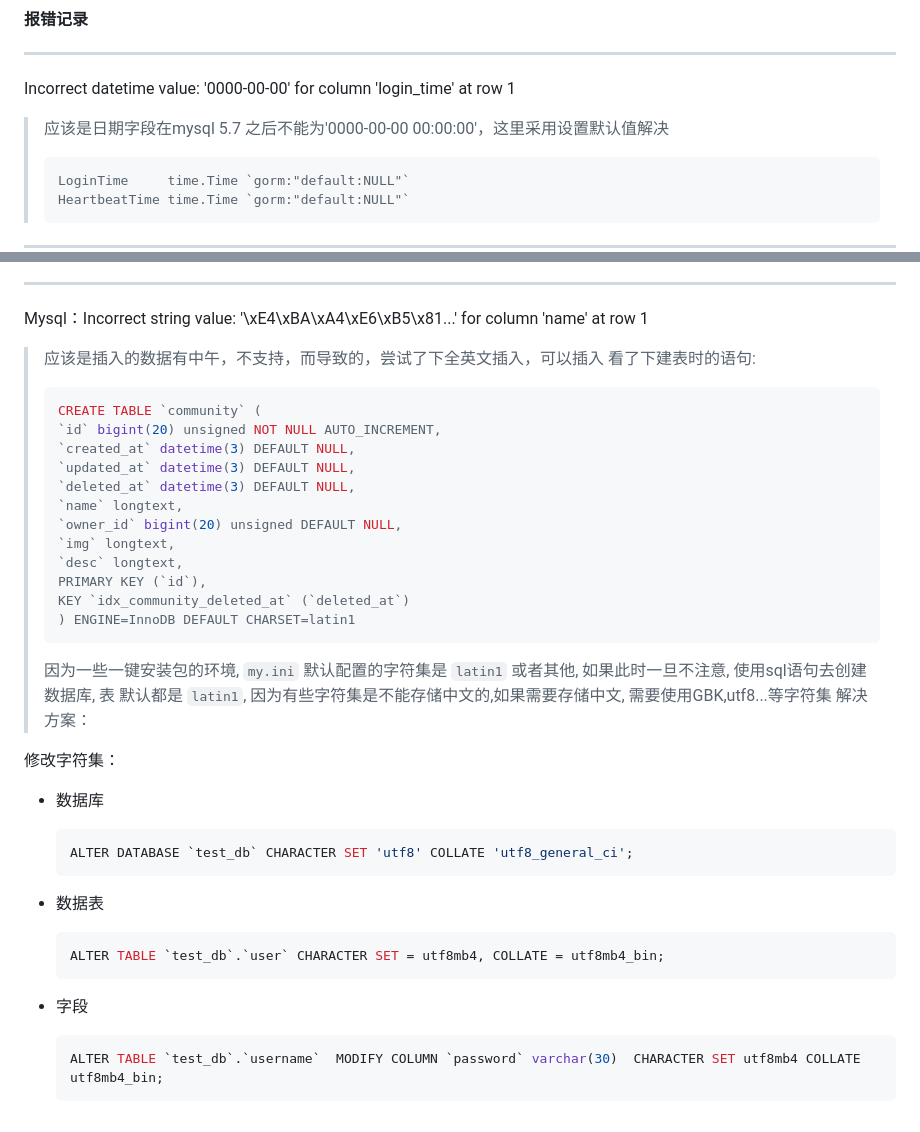
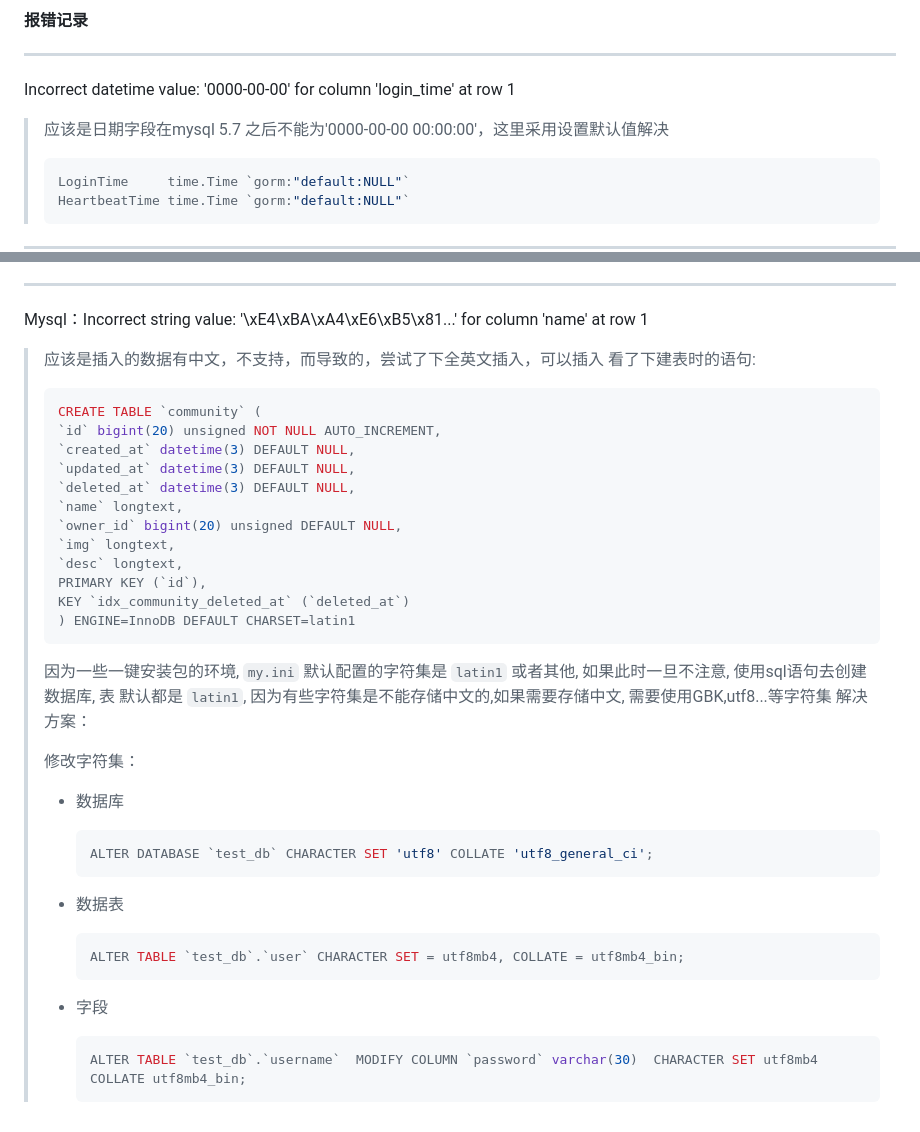
Before and after one commit to mikeyu925/Instant-Chat, a Markdown page: README.md, 2 parts joined by grey strips. GitHub-like rendering.

````diff
--- a/README.md
+++ b/README.md
@@ -20,7 +111,7 @@ govalidator 实现修改用户信息时电话和邮箱格式的校验
 ---
 Incorrect datetime value: '0000-00-00' for column 'login_time' at row 1
 > 应该是日期字段在mysql 5.7 之后不能为'0000-00-00 00:00:00'，这里采用设置默认值解决
-> ```
+> ```go
 > LoginTime     time.Time `gorm:"default:NULL"`
 > HeartbeatTime time.Time `gorm:"default:NULL"`
 > ```
@@ -43,8 +134,9 @@ error]: dial tcp :6379: connect: connection refused
 
 Mysql：Incorrect string value: '\xE4\xBA\xA4\xE6\xB5\x81...' for column 'name' at row 1
 
-> 应该是插入的数据有中午，不支持，而导致的，尝试了下全英文插入，可以插入
+> 应该是插入的数据有中文，不支持，而导致的，尝试了下全英文插入，可以插入
 > 看了下建表时的语句:
+>
 > ```sql
 > CREATE TABLE `community` (
 > `id` bigint(20) unsigned NOT NULL AUTO_INCREMENT,
@@ -61,24 +153,25 @@ Mysql：Incorrect string value: '\xE4\xBA\xA4\xE6\xB5\x81...' for column 'name'
 > ```
 >
 > 因为一些一键安装包的环境, `my.ini` 默认配置的字符集是 `latin1` 或者其他, 如果此时一旦不注意, 使用sql语句去创建数据库, 表 默认都是 `latin1`, 因为有些字符集是不能存储中文的,如果需要存储中文, 需要使用GBK,utf8...等字符集
-解决方案：
-
-修改字符集：
-
-- 数据库
-
-  ```sql
-  ALTER DATABASE `test_db` CHARACTER SET 'utf8' COLLATE 'utf8_general_ci';
-  ```
-
-- 数据表
-
-  ```sql
-  ALTER TABLE `test_db`.`user` CHARACTER SET = utf8mb4, COLLATE = utf8mb4_bin;
-  ```
-
-- 字段
-
-  ```sql
-  ALTER TABLE `test_db`.`username`  MODIFY COLUMN `password` varchar(30)  CHARACTER SET utf8mb4 COLLATE utf8mb4_bin;
-  ```
+> 解决方案：
+>
+> 修改字符集：
+>
+> - 数据库
+>
+>   ```sql
+>   ALTER DATABASE `test_db` CHARACTER SET 'utf8' COLLATE 'utf8_general_ci';
+>   ```
+>
+> - 数据表
+>
+>   ```sql
+>   ALTER TABLE `test_db`.`user` CHARACTER SET = utf8mb4, COLLATE = utf8mb4_bin;
+>   ```
+>
+> - 字段
+>
+>   ```sql
+>   ALTER TABLE `test_db`.`username`  MODIFY COLUMN `password` varchar(30)  CHARACTER SET utf8mb4 COLLATE utf8mb4_bin;
+>   ```
+>
````
Also changed, not shown: other parts of README.md (+91 -0 lines), README.assets/image-20230401143234037.png (added), README.assets/image-20230401152810182.png (added), 13 other files.
